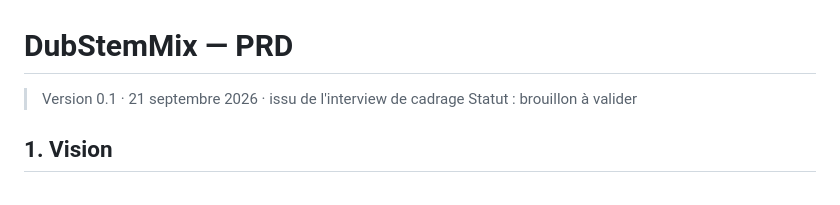
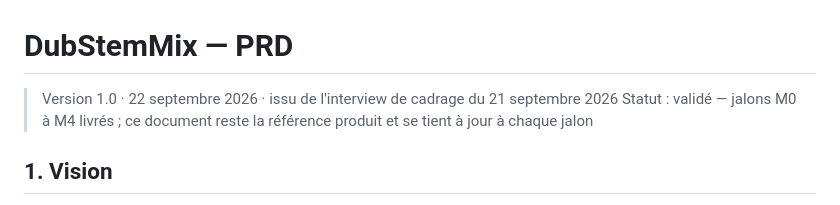
Before and after one commit to yoanbernabeu/DubStemMix, a Markdown page: PRD.md, the part around the change. Rendered like a GitHub page.

```diff
--- a/PRD.md
+++ b/PRD.md
@@ -1,7 +1,7 @@
 # DubStemMix — PRD
 
-> Version 0.1 · 21 septembre 2026 · issu de l'interview de cadrage
-> Statut : brouillon à valider
+> Version 1.0 · 22 septembre 2026 · issu de l'interview de cadrage du 21 septembre 2026
+> Statut : validé — jalons M0 à M4 livrés ; ce document reste la référence produit et se tient à jour à chaque jalon
 
 ## 1. Vision
 
```
Also changed, not shown: TODO.md (+10 -7 lines).
